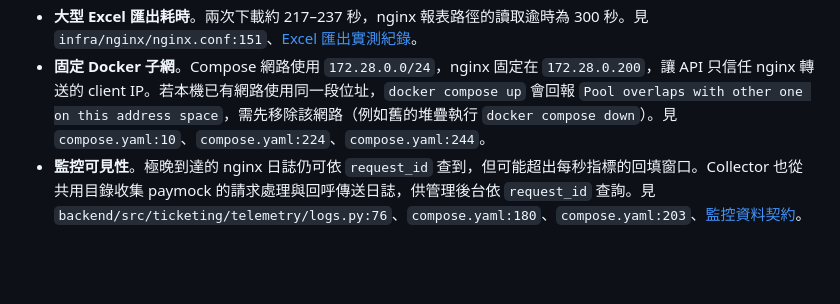
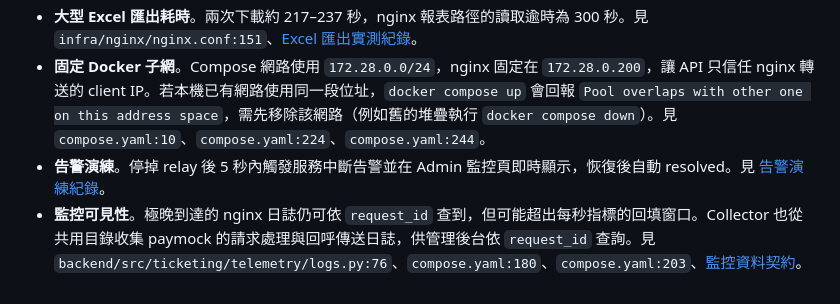
Before and after one commit to kaiser0421/wy-project, a Markdown page: README.md, the part around the change. Rendered like a GitHub page; blank space fills up the shorter version.

```diff
--- a/README.md
+++ b/README.md
@@ -191,4 +191,5 @@ TICKETING_SMOKE_ORIGIN=http://localhost:8080 TICKETING_SMOKE_EVENT_ID=123 \
 - **筆電壓測**。在 2 核心／4 執行緒的 MacBook 上，3,000 VUs 與服務同機造成 CPU 飽和。多數請求收到快速的 `503 server-busy` 或 client timeout，約 86–95 req/s，SQL 平均耗時受競爭影響約 35–170 ms。該次一致性檢查未發現超賣。
 - **大型 Excel 匯出耗時**。兩次下載約 217–237 秒，nginx 報表路徑的讀取逾時為 300 秒。見 `infra/nginx/nginx.conf:151`、[Excel 匯出實測紀錄](docs/evidence/cp4-excel-500k.md)。
 - **固定 Docker 子網**。Compose 網路使用 `172.28.0.0/24`，nginx 固定在 `172.28.0.200`，讓 API 只信任 nginx 轉送的 client IP。若本機已有網路使用同一段位址，`docker compose up` 會回報 `Pool overlaps with other one on this address space`，需先移除該網路（例如舊的堆疊執行 `docker compose down`）。見 `compose.yaml:10`、`compose.yaml:224`、`compose.yaml:244`。
+- **告警演練**。停掉 relay 後 5 秒內觸發服務中斷告警並在 Admin 監控頁即時顯示，恢復後自動 resolved。見 [告警演練紀錄](docs/evidence/alert-drill-20261121/README.md)。
 - **監控可見性**。極晚到達的 nginx 日誌仍可依 `request_id` 查到，但可能超出每秒指標的回填窗口。Collector 也從共用目錄收集 paymock 的請求處理與回呼傳送日誌，供管理後台依 `request_id` 查詢。見 `backend/src/ticketing/telemetry/logs.py:76`、`compose.yaml:180`、`compose.yaml:203`、[監控資料契約](backend/src/ticketing/telemetry/README.md)。
```
Also changed, not shown: DESIGN.md (+1 -0 lines), docs/evidence/alert-drill-20261121/admin-alerts-firing.png (added), 3 other files.
